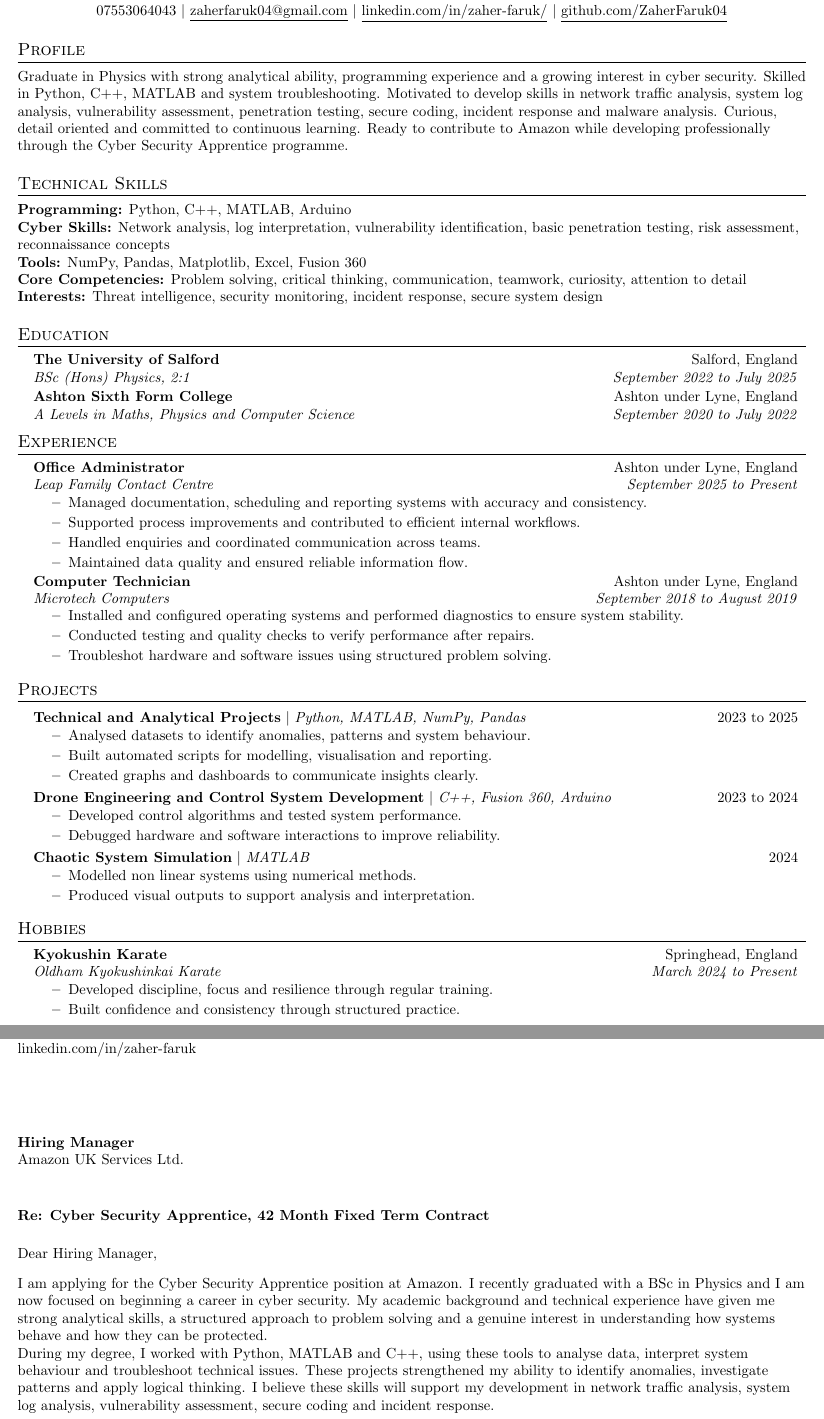
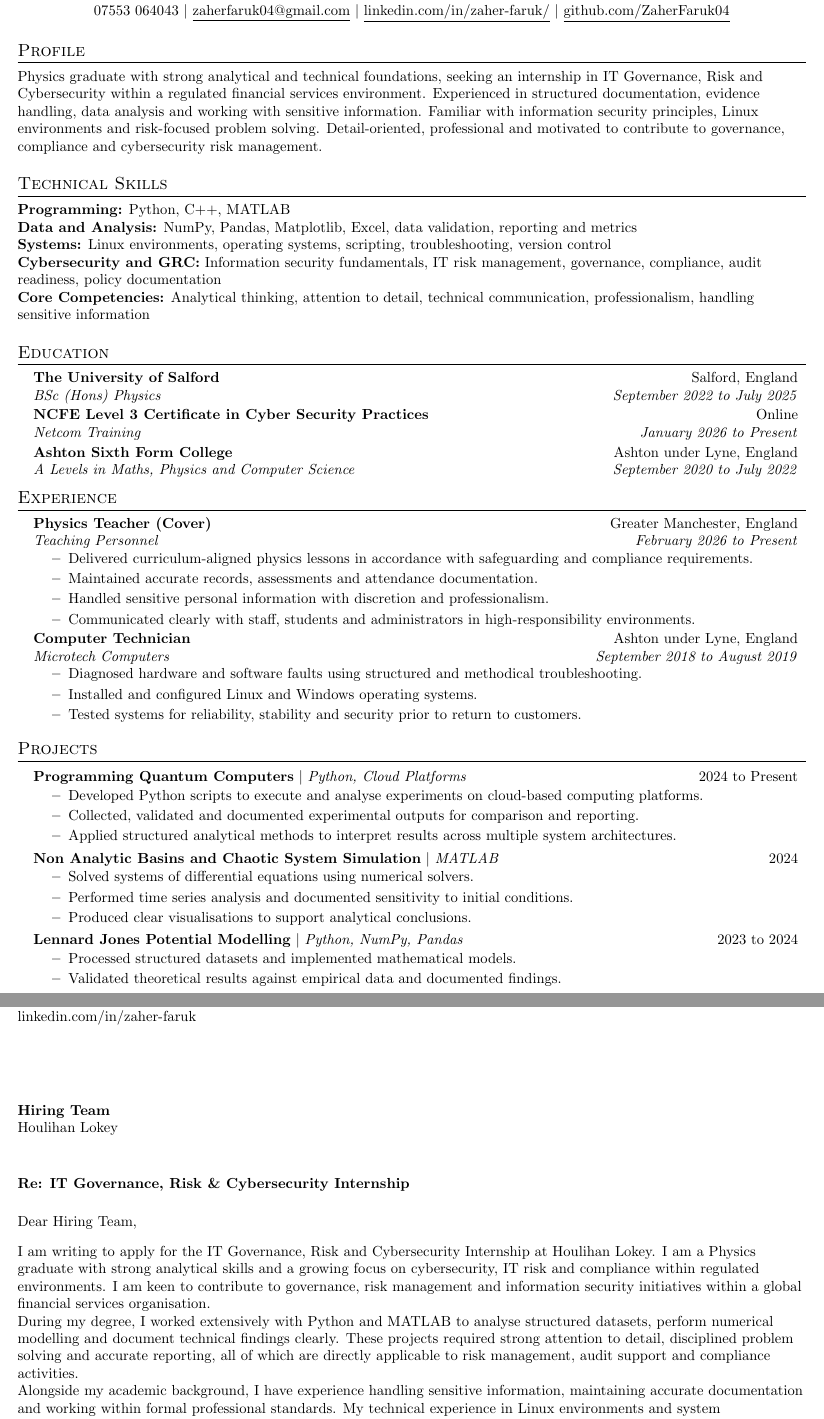
Before and after one commit to ZaherFaruk04/Zaher-Faruk-2026-CVs-and-Cover-Letters, a LaTeX CV (Main CV + Cover Letter Template.tex): two parts of pages 1 and 2 of 2, joined at a grey line, cut so that both start at the same text. Compiled offline with pdfLaTeX.

Commit message:
Update Main CV + Cover Letter Template.tex

```diff
--- a/Main CV + Cover Letter Template.tex
+++ b/Main CV + Cover Letter Template.tex
@@ -65,35 +65,38 @@
 \begin{document}
 
 %==========================
-% PAGE 1 — CV
+% PAGE 1 CV
 %==========================
 
 \begin{center}
     \textbf{\Huge \scshape Zaher Faruk} \\ \vspace{1pt}
-    \small 07553064043 $|$ \href{mailto:zaherfaruk04@gmail.com}{\underline{zaherfaruk04@gmail.com}} $|$
+    \small 07553 064043 $|$ \href{mailto:zaherfaruk04@gmail.com}{\underline{zaherfaruk04@gmail.com}} $|$
     \href{https://www.linkedin.com/in/zaher-faruk/}{\underline{linkedin.com/in/zaher-faruk/}} $|$
     \href{https://github.com/ZaherFaruk04}{\underline{github.com/ZaherFaruk04}}
 \end{center}
 
 \section{Profile}
 \small{
-Graduate in Physics with strong analytical ability, programming experience and a growing interest in cyber security. Skilled in Python, C++, MATLAB and system troubleshooting. Motivated to develop skills in network traffic analysis, system log analysis, vulnerability assessment, penetration testing, secure coding, incident response and malware analysis. Curious, detail oriented and committed to continuous learning. Ready to contribute to Amazon while developing professionally through the Cyber Security Apprentice programme.
+Physics graduate with strong analytical and technical foundations, seeking an internship in IT Governance, Risk and Cybersecurity within a regulated financial services environment. Experienced in structured documentation, evidence handling, data analysis and working with sensitive information. Familiar with information security principles, Linux environments and risk-focused problem solving. Detail-oriented, professional and motivated to contribute to governance, compliance and cybersecurity risk management.
 }
 
 \section{Technical Skills}
 \small{
-\textbf{Programming:} Python, C++, MATLAB, Arduino \\
-\textbf{Cyber Skills:} Network analysis, log interpretation, vulnerability identification, basic penetration testing, risk assessment, reconnaissance concepts \\
-\textbf{Tools:} NumPy, Pandas, Matplotlib, Excel, Fusion 360 \\
-\textbf{Core Competencies:} Problem solving, critical thinking, communication, teamwork, curiosity, attention to detail \\
-\textbf{Interests:} Threat intelligence, security monitoring, incident response, secure system design
+\textbf{Programming:} Python, C++, MATLAB \\
+\textbf{Data and Analysis:} NumPy, Pandas, Matplotlib, Excel, data validation, reporting and metrics \\
+\textbf{Systems:} Linux environments, operating systems, scripting, troubleshooting, version control \\
+\textbf{Cybersecurity and GRC:} Information security fundamentals, IT risk management, governance, compliance, audit readiness, policy documentation \\
+\textbf{Core Competencies:} Analytical thinking, attention to detail, technical communication, professionalism, handling sensitive information
 }
 
 \section{Education}
 \resumeSubHeadingListStart
   \resumeSubheading
     {The University of Salford}{Salford, England}
-    {BSc (Hons) Physics, 2:1}{September 2022 to July 2025}
+    {BSc (Hons) Physics}{September 2022 to July 2025}
+  \resumeSubheading
+    {NCFE Level 3 Certificate in Cyber Security Practices}{Online}
+    {Netcom Training}{January 2026 to Present}
   \resumeSubheading
     {Ashton Sixth Form College}{Ashton under Lyne, England}
     {A Levels in Maths, Physics and Computer Science}{September 2020 to July 2022}
@@ -103,22 +106,22 @@
 \resumeSubHeadingListStart
 
   \resumeSubheading
-    {Office Administrator}{Ashton under Lyne, England}
-    {Leap Family Contact Centre}{September 2025 to Present}
+    {Physics Teacher (Cover)}{Greater Manchester, England}
+    {Teaching Personnel}{February 2026 to Present}
     \resumeItemListStart
-      \resumeItem{Managed documentation, scheduling and reporting systems with accuracy and consistency.}
-      \resumeItem{Supported process improvements and contributed to efficient internal workflows.}
-      \resumeItem{Handled enquiries and coordinated communication across teams.}
-      \resumeItem{Maintained data quality and ensured reliable information flow.}
+      \resumeItem{Delivered curriculum-aligned physics lessons in accordance with safeguarding and compliance requirements.}
+      \resumeItem{Maintained accurate records, assessments and attendance documentation.}
+      \resumeItem{Handled sensitive personal information with discretion and professionalism.}
+      \resumeItem{Communicated clearly with staff, students and administrators in high-responsibility environments.}
     \resumeItemListEnd
 
   \resumeSubheading
     {Computer Technician}{Ashton under Lyne, England}
     {Microtech Computers}{September 2018 to August 2019}
     \resumeItemListStart
-      \resumeItem{Installed and configured operating systems and performed diagnostics to ensure system stability.}
-      \resumeItem{Conducted testing and quality checks to verify performance after repairs.}
-      \resumeItem{Troubleshot hardware and software issues using structured problem solving.}
+      \resumeItem{Diagnosed hardware and software faults using structured and methodical troubleshooting.}
+      \resumeItem{Installed and configured Linux and Windows operating systems.}
+      \resumeItem{Tested systems for reliability, stability and security prior to return to customers.}
     \resumeItemListEnd
 
 \resumeSubHeadingListEnd
@@ -127,38 +130,28 @@
 \resumeSubHeadingListStart
 
   \resumeProjectHeading
-    {\textbf{Technical and Analytical Projects} $|$ \emph{Python, MATLAB, NumPy, Pandas}}{2023 to 2025}
+    {\textbf{Programming Quantum Computers} $|$ \emph{Python, Cloud Platforms}}{2024 to Present}
     \resumeItemListStart
-      \resumeItem{Analysed datasets to identify anomalies, patterns and system behaviour.}
-      \resumeItem{Built automated scripts for modelling, visualisation and reporting.}
-      \resumeItem{Created graphs and dashboards to communicate insights clearly.}
+      \resumeItem{Developed Python scripts to execute and analyse experiments on cloud-based computing platforms.}
+      \resumeItem{Collected, validated and documented experimental outputs for comparison and reporting.}
+      \resumeItem{Applied structured analytical methods to interpret results across multiple system architectures.}
     \resumeItemListEnd
 
   \resumeProjectHeading
-    {\textbf{Drone Engineering and Control System Development} $|$ \emph{C++, Fusion 360, Arduino}}{2023 to 2024}
+    {\textbf{Non Analytic Basins and Chaotic System Simulation} $|$ \emph{MATLAB}}{2024}
     \resumeItemListStart
-      \resumeItem{Developed control algorithms and tested system performance.}
-      \resumeItem{Debugged hardware and software interactions to improve reliability.}
+      \resumeItem{Solved systems of differential equations using numerical solvers.}
+      \resumeItem{Performed time series analysis and documented sensitivity to initial conditions.}
+      \resumeItem{Produced clear visualisations to support analytical conclusions.}
     \resumeItemListEnd
 
   \resumeProjectHeading
-    {\textbf{Chaotic System Simulation} $|$ \emph{MATLAB}}{2024}
+    {\textbf{Lennard Jones Potential Modelling} $|$ \emph{Python, NumPy, Pandas}}{2023 to 2024}
     \resumeItemListStart
-      \resumeItem{Modelled non linear systems using numerical methods.}
-      \resumeItem{Produced visual outputs to support analysis and interpretation.}
+      \resumeItem{Processed structured datasets and implemented mathematical models.}
+      \resumeItem{Validated theoretical results against empirical data and documented findings.}
     \resumeItemListEnd
 
-\resumeSubHeadingListEnd
-
-\section{Hobbies}
-\resumeSubHeadingListStart
-  \resumeSubheading
-    {Kyokushin Karate}{Springhead, England}
-    {Oldham Kyokushinkai Karate}{March 2024 to Present}
-    \resumeItemListStart
-      \resumeItem{Developed discipline, focus and resilience through regular training.}
-      \resumeItem{Built confidence and consistency through structured practice.}
-    \resumeItemListEnd
 \resumeSubHeadingListEnd
 
 %==========================
@@ -182,23 +175,23 @@
 \vspace{1cm}
 
 \begin{flushleft}
-\textbf{Hiring Manager} \\
-Amazon UK Services Ltd. \\
+\textbf{Hiring Team} \\
+Houlihan Lokey \\
 \end{flushleft}
 
 \vspace{0.5cm}
 
-\textbf{Re: Cyber Security Apprentice, 42 Month Fixed Term Contract}
+\textbf{Re: IT Governance, Risk \& Cybersecurity Internship}
 
 \vspace{0.5cm}
 
-Dear Hiring Manager,
+Dear Hiring Team,
 
 \vspace{0.3cm}
 
-I am applying for the Cyber Security Apprentice position at Amazon. I recently graduated with a BSc in Physics and I am now focused on beginning a career in cyber security. My academic background and technical experience have given me strong analytical skills, a structured approach to problem solving and a genuine interest in understanding how systems behave and how they can be protected.
+I am writing to apply for the IT Governance, Risk and Cybersecurity Internship at Houlihan Lokey. I am a Physics graduate with strong analytical skills and a growing focus on cybersecurity, IT risk and compliance within regulated environments. I am keen to contribute to governance, risk management and information security initiatives within a global financial services organisation.
 
-During my degree, I worked with Python, MATLAB and C++, using these tools to analyse data, interpret system behaviour and troubleshoot technical issues. These projects strengthened my ability to identify anomalies, investigate patterns and apply logical thinking. I believe these skills will support my development in network traffic analysis, system log analysis, vulnerability assessment, secure coding and incident response.
+During my degree, I worked extensively with Python and MATLAB to analyse structured datasets, perform numerical modelling and document technical findings clearly. These projects required strong attention to detail, disciplined problem solving and accurate reporting, all of which are directly applicable to risk management, audit support and compliance activities.
 
-In my previous roles, I gained practical experience working with systems, managing information and supporting operational workflows. As a Computer Technician, I installed operating systems, diagnosed faults and ensured system stability. As an Office Administrator, I maintained accurate records, supported internal processes and communicated effectively with colleagues. These experiences strengthened my attention to detail, communication skills and ability to work with cross functional teams.
+Alongside my academic background, I have experience handling sensitive information, maintaining accurate documentation and working within formal professional standards. My technical experience in Linux environments and system troubleshooting has strengthened my understanding of operating systems and security fundamentals, while my current cybersecurity training has reinforced my interest in governance, compliance frameworks and risk-based decision making.
 
```
Also changed, not shown: Main CV + Cover Letter Template.tex (8 more changed lines).
